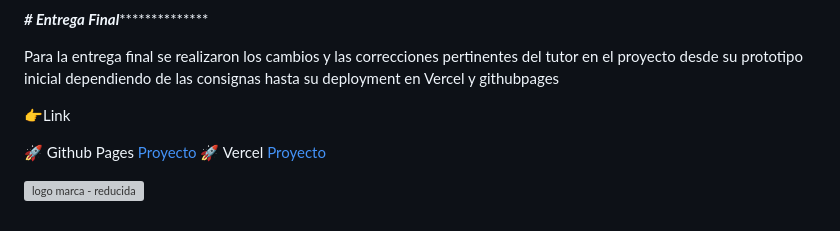
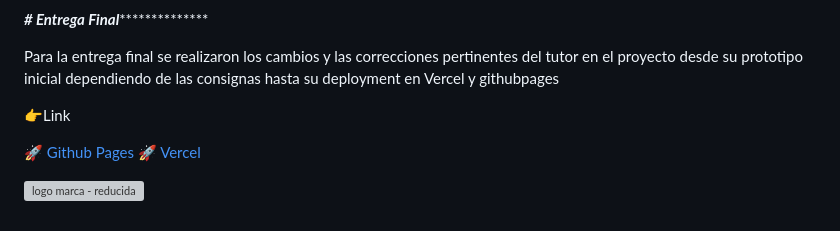
Before and after one commit to DIGORACCOON4279/EntregaFinal, a Markdown page: README.md, the part around one of its changes. GitHub-like rendering; grey boxes are pictures that could not be loaded.

```diff
--- a/README.md
+++ b/README.md
@@ -62,14 +69,13 @@ DeLord es una web estatica realizada para esta entrega final con sus respectivos
 
 *****************************************************************************# Entrega Final*******************************************************************************************
-
 
 
 Para la entrega final se realizaron los cambios y las correcciones pertinentes del tutor en el proyecto desde su prototipo inicial dependiendo de las consignas hasta su deployment en Vercel y githubpages  </br>
 
 👉Link  </br>
 
-🚀  Github Pages [Proyecto](https://digoraccoon4279.github.io/EntregaFinal/)</br>
-🚀  Vercel [Proyecto](https://delord.vercel.app/) </br>
+🚀  [Github Pages](https://digoraccoon4279.github.io/EntregaFinal/)</br>
+🚀  [Vercel](https://delord.vercel.app/) </br>
 
 
 
```
Also changed, not shown: other parts of README.md (+10 -3 lines).
